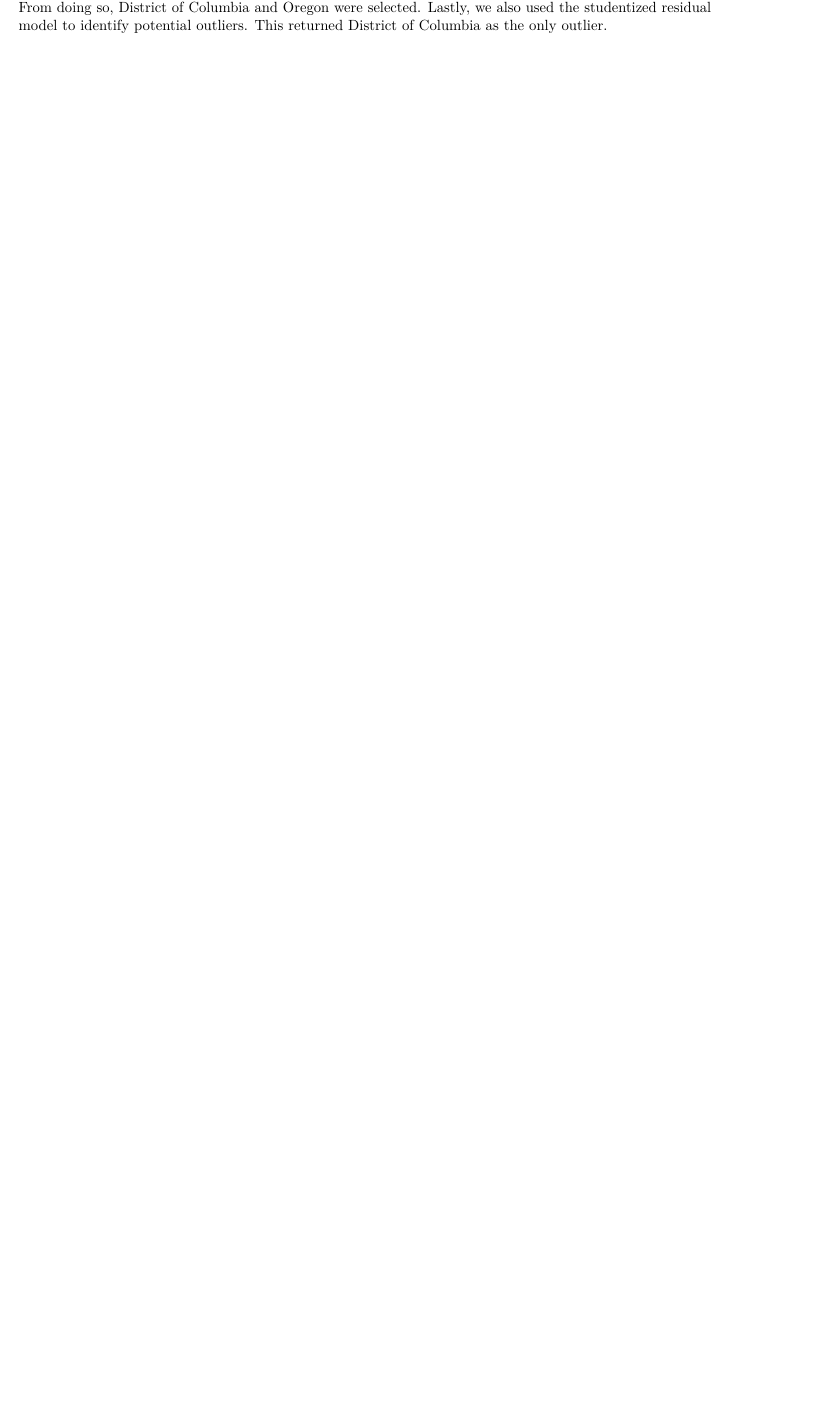
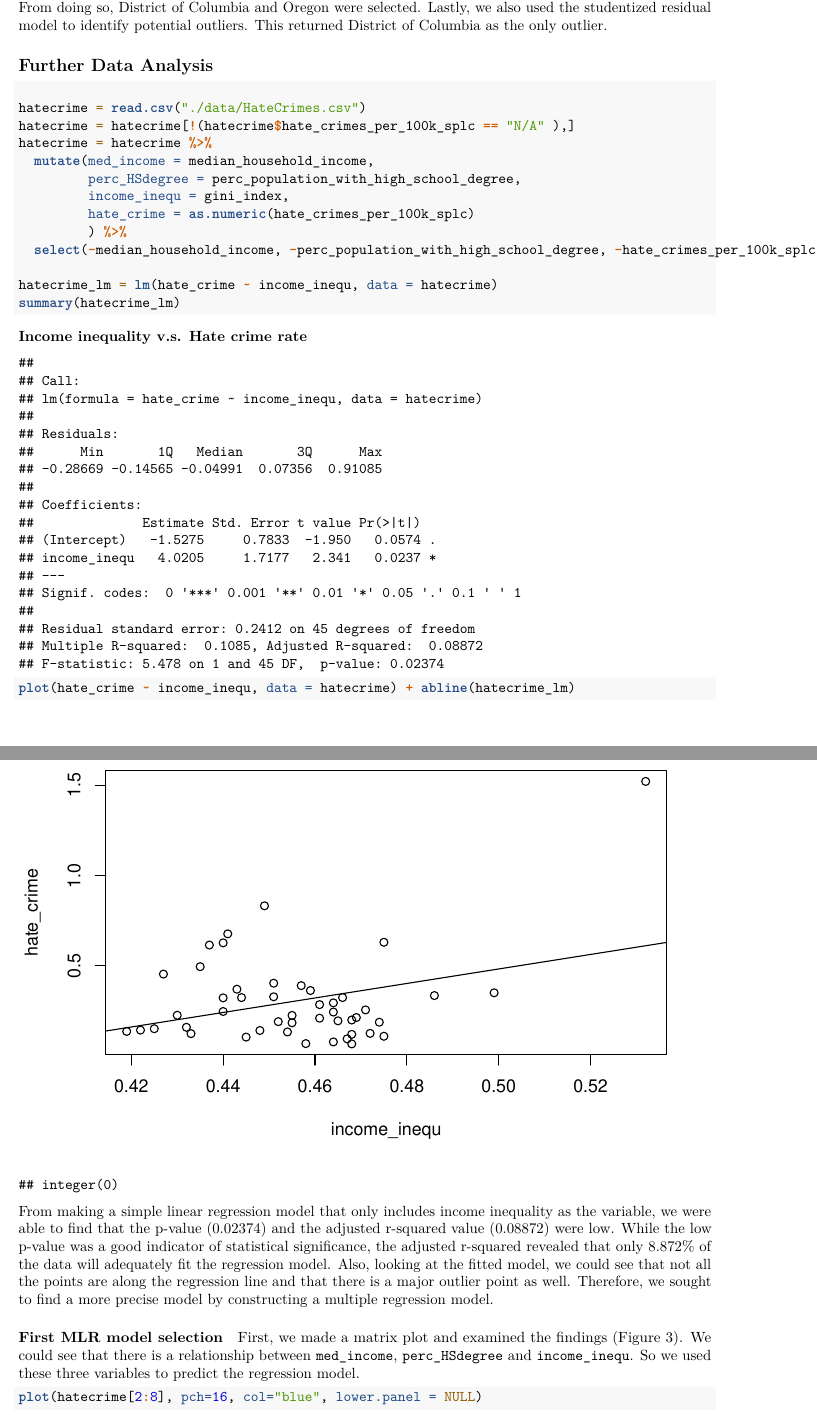
Before and after one commit to chonieny/Hate_Crime_Factors_project, an R Markdown document (finalproject.Rmd): part of page 7 of 7 before the commit and two parts of pages 7 and 8 of 11 after it, the two joined at a grey line, cut so that both start at the same text, the shorter picture padded with empty space. Rendered offline with R 4.5, knitr and Pandoc, then LaTeX, with nearby package versions.

Commit message:
first model selection

````diff
--- a/finalproject.Rmd
+++ b/finalproject.Rmd
@@ -116,3 +116,33 @@ outliers_y
 Moreover, one of the ways we tried to identify states with unusual rates was to identify states that have the hate crime rates below the 2.5 percentile and above the 97.5 percentile. From doing so, Arkansas, District of Columbia, Mississippi, and Oregon were selected.
 We also identified outlier states by using the rule that depicts outliers, which are defined as values less than Q1-1.5(IQR) and values greater than Q3+1.5(IQR). From doing so, District of Columbia and Oregon were selected.
 Lastly, we also used the studentized residual model to identify potential outliers. This returned District of Columbia as the only outlier.
+
+## Further Data Analysis
+
+##### Income inequality v.s. Hate crime rate
+```{r}
+hatecrime = read.csv("./data/HateCrimes.csv")
+hatecrime = hatecrime[!(hatecrime$hate_crimes_per_100k_splc == "N/A" ),]
+hatecrime = hatecrime %>%
+  mutate(med_income = median_household_income,
+         perc_HSdegree = perc_population_with_high_school_degree,
+         income_inequ = gini_index,
+         hate_crime = as.numeric(hate_crimes_per_100k_splc)
+         ) %>%
+  select(-median_household_income, -perc_population_with_high_school_degree, -hate_crimes_per_100k_splc)
+
+hatecrime_lm = lm(hate_crime ~ income_inequ, data = hatecrime)
+summary(hatecrime_lm)
+plot(hate_crime ~ income_inequ, data = hatecrime) + abline(hatecrime_lm)
+```
+
+From making a simple linear regression model that only includes income inequality as the variable, we were able to find that the p-value (0.02374) and the adjusted r-squared value (0.08872) were low. While the low p-value was a good indicator of statistical significance, the adjusted r-squared revealed that only 8.872% of the data will adequately fit the regression model. Also, looking at the fitted model, we could see that not all the points are along the regression line and that there is a major outlier point as well. Therefore, we sought to find a more precise model by constructing a multiple regression model.
+
+##### First MLR model selection
+First, we made a matrix plot and examined the findings (Figure 3). We could see that there is a relationship between `med_income`, `perc_HSdegree` and `income_inequ`. So we used these three variables to predict the regression model.
+
+```{r}
+plot(hatecrime[2:8], pch=16, col="blue", lower.panel = NULL)
+```
+
+```{r}
````
Also changed, not shown: finalproject.pdf, finalproject.Rmd (31 more changed lines).
